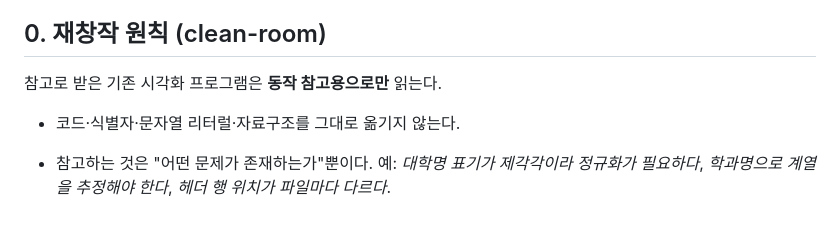
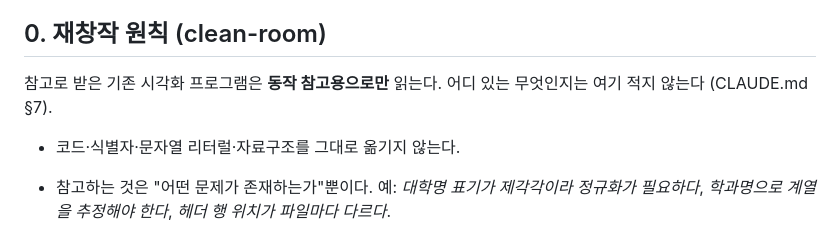
Before and after one commit to itmir913/admission-outcomes, a Markdown page: docs/plan.md, the part around the change. Rendered like a GitHub page.

```diff
--- a/docs/plan.md
+++ b/docs/plan.md
@@ -37,6 +37,7 @@
 ## 0. 재창작 원칙 (clean-room)
 
 참고로 받은 기존 시각화 프로그램은 **동작 참고용으로만** 읽는다.
+어디 있는 무엇인지는 여기 적지 않는다 (CLAUDE.md §7).
 
 - 코드·식별자·문자열 리터럴·자료구조를 그대로 옮기지 않는다.
 - 참고하는 것은 "어떤 문제가 존재하는가"뿐이다. 예: *대학명 표기가 제각각이라 정규화가 필요하다*,
```
Also changed, not shown: CLAUDE.md (+3 -0 lines).
